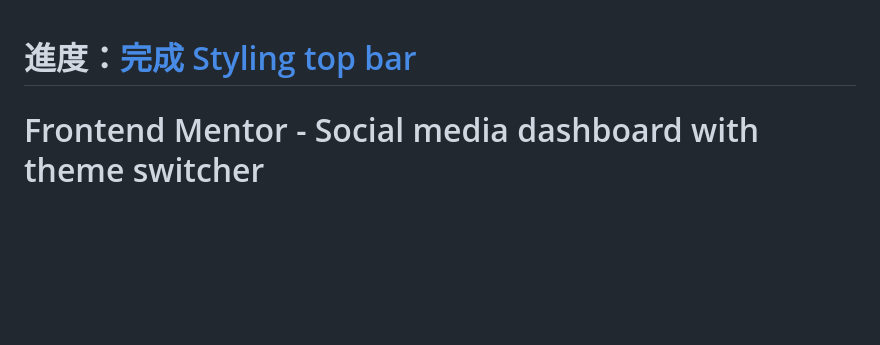
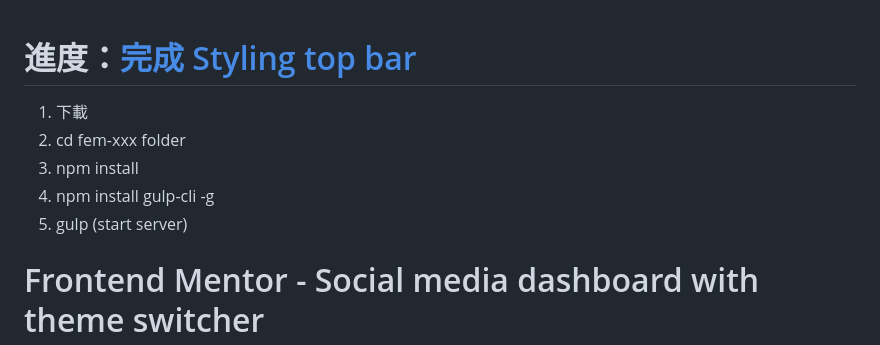
Before and after one commit to galaxydrifting/fem-social-media-dashboard-dark-light-toggle, a Markdown page: README.md, the part around the change. Rendered like a GitHub page; blank space fills up the shorter version.

Commit message:
docs: steps to start server

```diff
--- a/README.md
+++ b/README.md
@@ -1,4 +1,10 @@
 # 進度：[完成 Styling top bar](https://www.youtube.com/watch?v=krfUjg0S2uI&t=8617s)
+
+1. 下載
+2. cd fem-xxx folder
+3. npm install
+4. npm install gulp-cli -g
+5. gulp (start server)
 
 # Frontend Mentor - Social media dashboard with theme switcher
 
```
